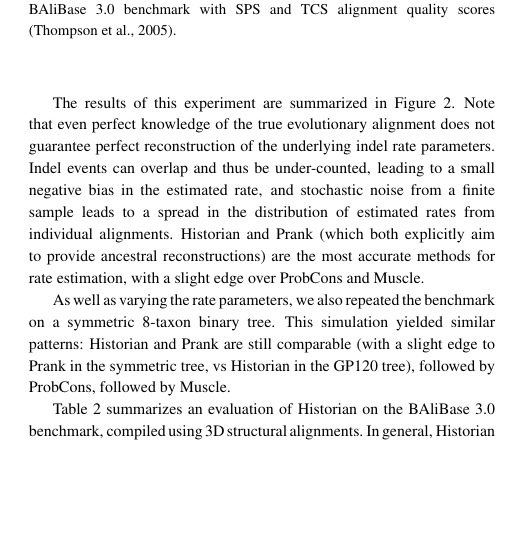
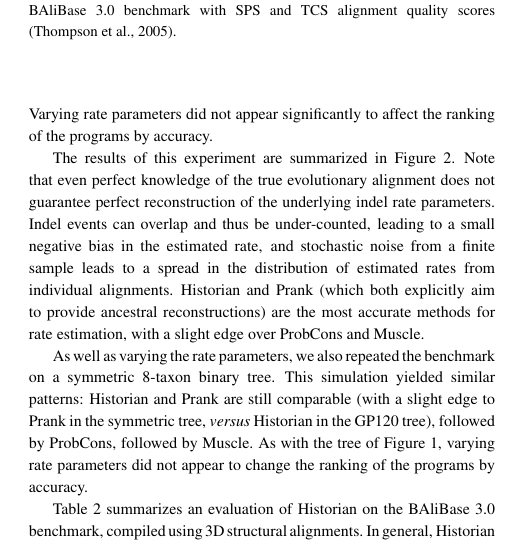
Before and after one commit to evoldoers/historian, a LaTeX paper (doc/main.tex): part of one column of page 2 of 3, cut so that both start at the same text, the shorter picture padded with empty space. Compiled offline with pdfLaTeX.

Commit message:
Updated text

```diff
--- a/doc/main.tex
+++ b/doc/main.tex
@@ -175,6 +175,8 @@ we repeated the simulation, varying the rate parameters
 \sigma=5,\lambda=\mu=0.005;
 \sigma=5,\lambda=\mu=0.01$)
 while still using the tree of Figure~1.
+Varying rate parameters did not appear
+significantly to affect the ranking of the programs by accuracy.
 
 The results of this experiment are summarized in Figure~2.
 Note that even perfect knowledge of the true evolutionary alignment does not guarantee perfect reconstruction of the underlying indel rate parameters.
@@ -190,8 +192,10 @@ As well as varying the rate parameters,
 we also repeated the benchmark on a symmetric 8-taxon binary tree.
 This simulation yielded similar patterns:
 Historian and Prank are still comparable (with a slight edge to Prank in the
-symmetric tree, vs Historian in the GP120 tree),
+symmetric tree, {\em versus} Historian in the GP120 tree),
 followed by ProbCons, followed by Muscle.
+As with the tree of Figure~1,
+varying rate parameters did not appear to change the ranking of the programs by accuracy.
 
 \begin{table}
   \begin{tabular}{r|ccc}
```
Also changed, not shown: doc/main.pdf, doc/main.tex (4 more changed lines).
